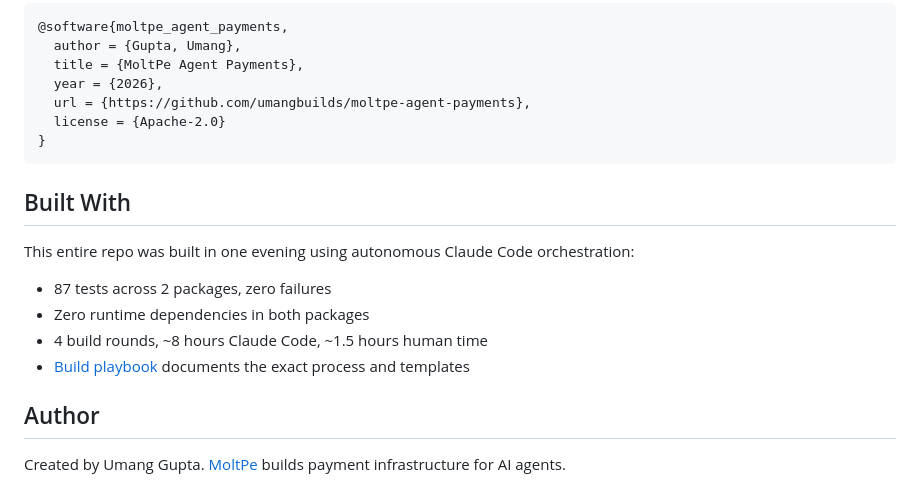
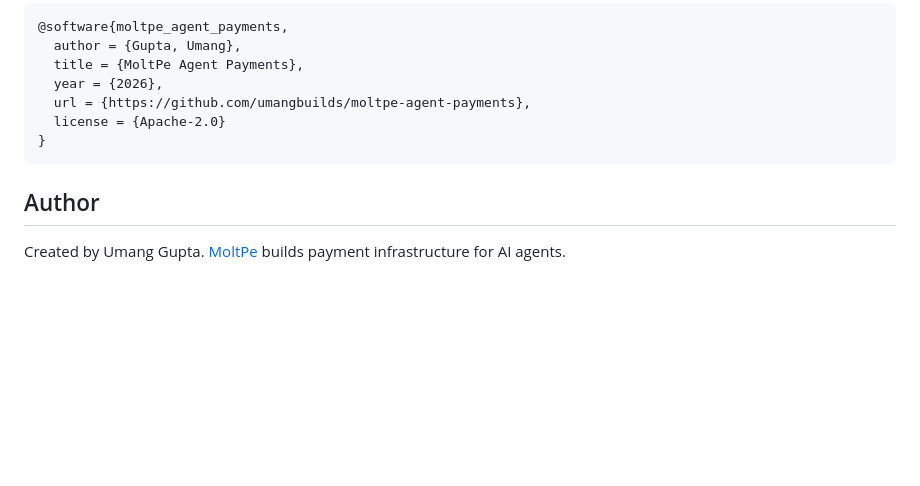
Before and after one commit to umangbuilds/moltpe-agent-payments, a Markdown page: README.md, the part around the change. Drawn GitHub-style; blank space fills up the shorter version.

Commit message:
Remove: build timing claims and fingerprint documentation

````diff
--- a/README.md
+++ b/README.md
@@ -83,14 +83,6 @@ See [NOTICE](NOTICE) for attribution details.
 }
 ```
 
-## Built With
-
-This entire repo was built in one evening using autonomous Claude Code orchestration:
-- 87 tests across 2 packages, zero failures
-- Zero runtime dependencies in both packages
-- 4 build rounds, ~8 hours Claude Code, ~1.5 hours human time
-- [Build playbook](playbook/) documents the exact process and templates
-
 ## Author
 
 Created by Umang Gupta. [MoltPe](https://moltpe.com) builds payment infrastructure for AI agents.
````
Also changed, not shown: QUALITY.md (+0 -6 lines).
